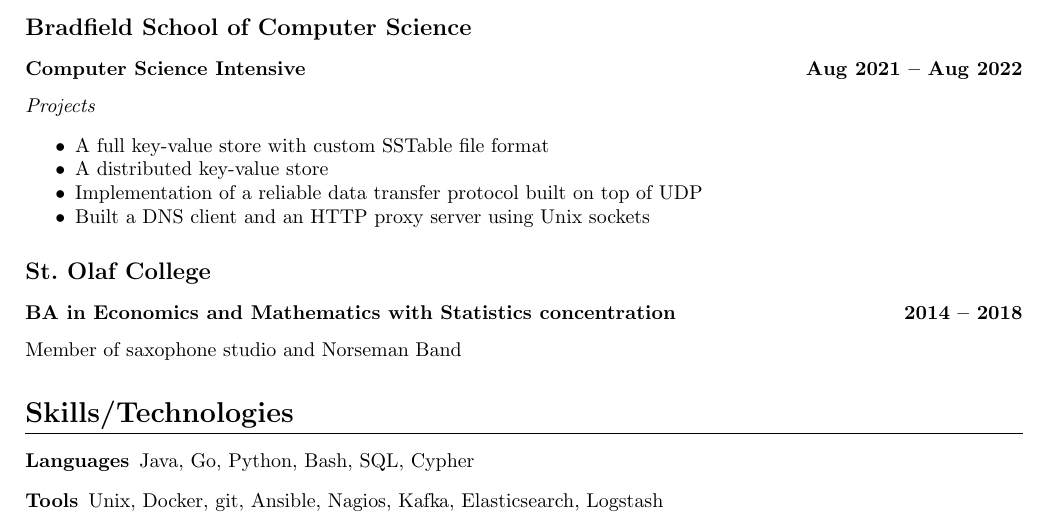
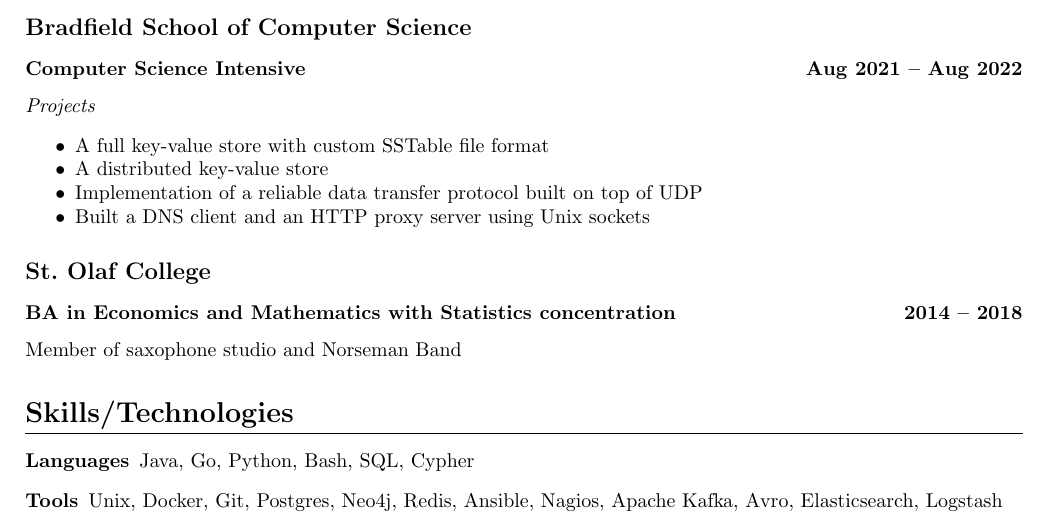
Before and after one commit to erik-overdahl/resume, a LaTeX CV (resume.tex): part of the page, cut so that both start at the same text. Compiled offline with pdfLaTeX.

Commit message:
Add some tools

```diff
--- a/resume.tex
+++ b/resume.tex
@@ -123,10 +123,14 @@
           \item [Tools]
     Unix,
     Docker,
-    git,
+    Git,
+    Postgres,
+    Neo4j,
+    Redis,
     Ansible,
     Nagios,
-    Kafka,
+    Apache Kafka,
+    Avro,
     Elasticsearch,
     Logstash
   \end{description}
```
